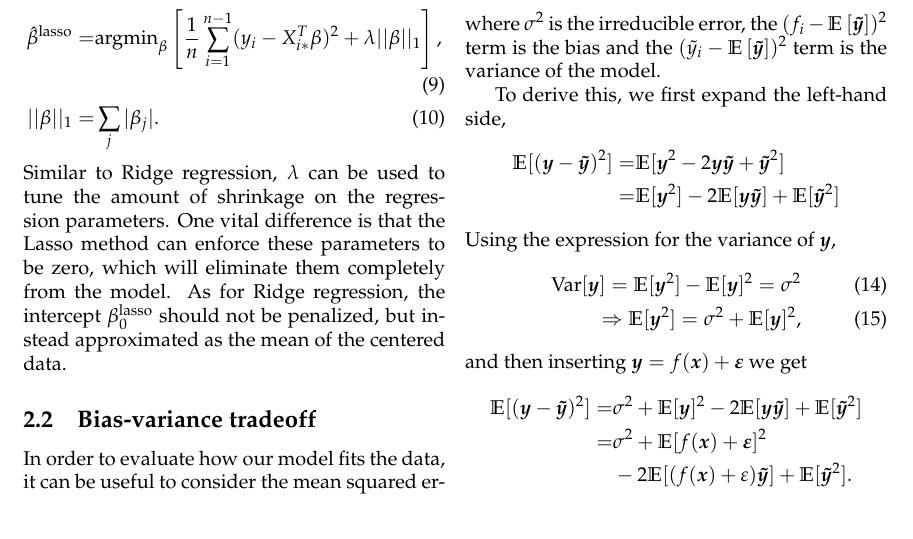
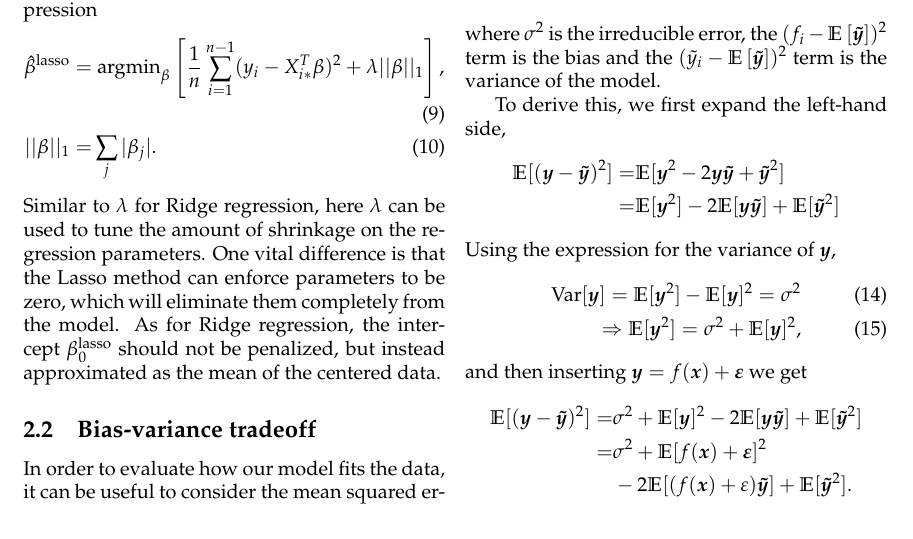
Before and after one commit to bernharl/FYS-STK4155-project1, a LaTeX paper (doc/report_1.tex): part of page 2 of 9, cut so that both start at the same text. Compiled offline with pdfLaTeX.

Commit message:
wording, lasso method

```diff
--- a/doc/report_1.tex
+++ b/doc/report_1.tex
@@ -93,11 +93,11 @@ The parameter $\lambda$ is a shrinkage parameter, also known as the hyperparamet
 
 Another shrinkage regression method is the  Least Absolute Shrinkage and Selection Operator (Lasso) regression method. The optimal regression parameters $\hat{\beta}^\text{lasso}$ are  given by the expression
 \begin{align}
-    \hat{\beta}^\text{lasso} =&  \text{argmin}_\beta \left[  \frac{1}{n}\sum_{i=1}^{n-1}(y_i-X_{i*}^T\beta)^2 + \lambda ||\beta||_1  \right],
+    \hat{\beta}^\text{lasso} =&  \text{ argmin}_\beta \left[  \frac{1}{n}\sum_{i=1}^{n-1}(y_i-X_{i*}^T\beta)^2 + \lambda ||\beta||_1  \right],
     \label{eq:argminbeta_lasso}\\
     ||\beta||_1 =& \sum_j |\beta_j|.
 \end{align}
-Similar to Ridge regression, $\lambda$ can be used to tune the amount of shrinkage on the regression parameters. One vital difference is that the Lasso method can enforce these parameters to be zero, which will eliminate them completely from the model.  As for Ridge regression, the intercept $\beta_0^\text{lasso}$ should not be penalized, but instead approximated as the mean of the centered data.
+Similar to $\lambda$ for Ridge regression, here $\lambda$ can be used to tune the amount of shrinkage on the regression parameters. One vital difference is that the Lasso method can enforce parameters to be zero, which will eliminate them completely from the model.  As for Ridge regression, the intercept $\beta_0^\text{lasso}$ should not be penalized, but instead approximated as the mean of the centered data.
 
 \subsection{Bias-variance tradeoff}
 In order to evaluate how our model fits the data, it can be useful to consider the mean squared error (MSE), defined as
```
Also changed, not shown: doc/report_1.tex (4 more changed lines).
